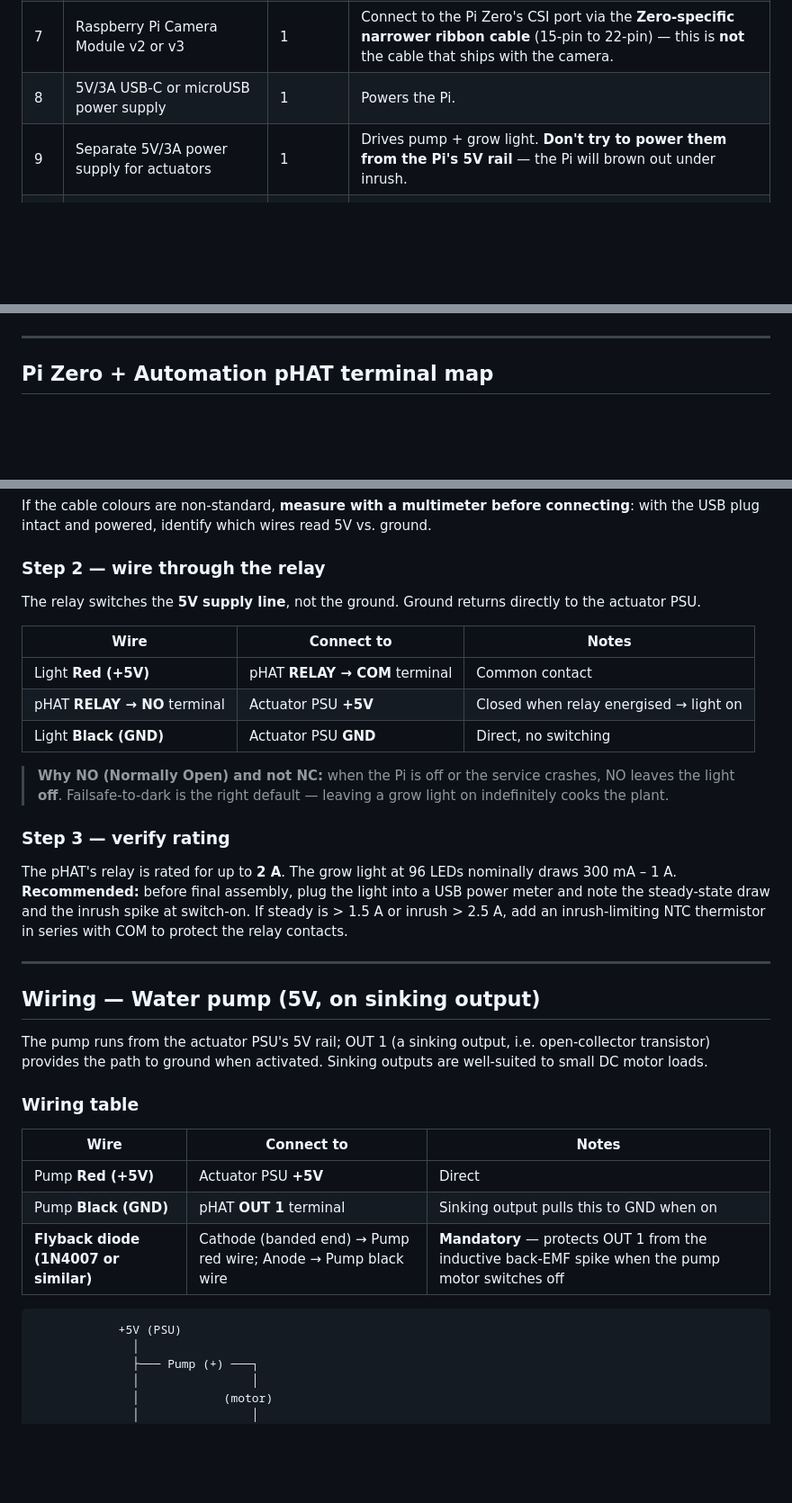
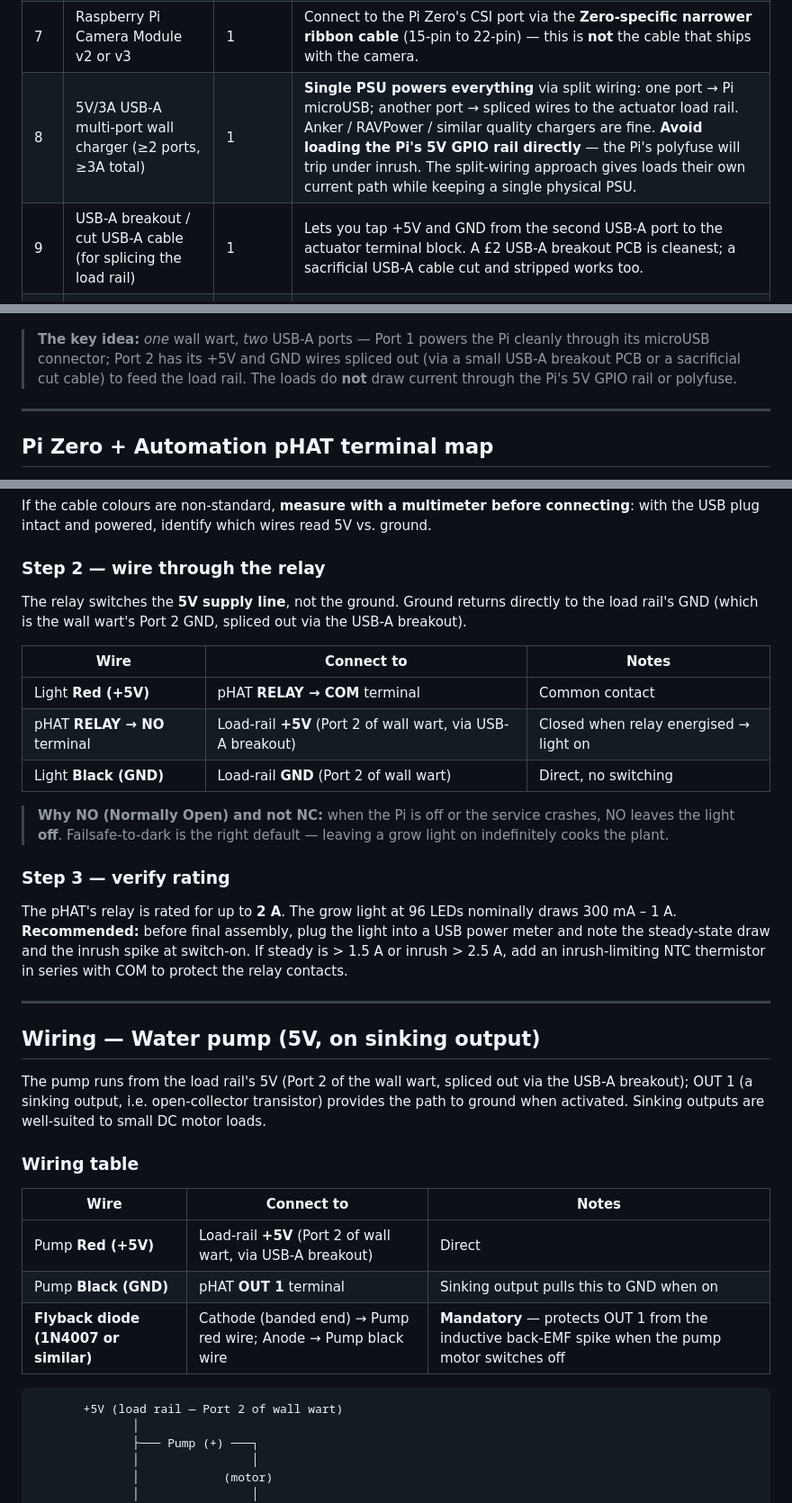
Before and after one commit to Ryan-be/mars-air-quility, a Markdown page: docs/PLANT_GROW_UNIT_HARDWARE.md, 3 parts joined by grey strips. Shown at 90% size. Rendered like a GitHub page; blank space fills up the shorter version.

````diff
--- a/docs/PLANT_GROW_UNIT_HARDWARE.md
+++ b/docs/PLANT_GROW_UNIT_HARDWARE.md
@@ -30,8 +30,8 @@
 | 5 | 5V DC water pump (small hobby diaphragm or peristaltic) | 1 | Target ≤ 500 mA stall current. Examples: Pimoroni mini pump, generic submersible 5V hobby pumps. |
 | 6 | 5V LED grow light, 96 LED, USB-powered | 1 | The cable will be cut and wired direct (USB connector removed). Approx 300 mA – 1 A draw. |
 | 7 | Raspberry Pi Camera Module v2 or v3 | 1 | Connect to the Pi Zero's CSI port via the **Zero-specific narrower ribbon cable** (15-pin to 22-pin) — this is **not** the cable that ships with the camera. |
-| 8 | 5V/3A USB-C or microUSB power supply | 1 | Powers the Pi. |
-| 9 | Separate 5V/3A power supply for actuators | 1 | Drives pump + grow light. **Don't try to power them from the Pi's 5V rail** — the Pi will brown out under inrush. |
+| 8 | 5V/3A USB-A multi-port wall charger (≥2 ports, ≥3A total) | 1 | **Single PSU powers everything** via split wiring: one port → Pi microUSB; another port → spliced wires to the actuator load rail. Anker / RAVPower / similar quality chargers are fine. **Avoid loading the Pi's 5V GPIO rail directly** — the Pi's polyfuse will trip under inrush. The split-wiring approach gives loads their own current path while keeping a single physical PSU. |
+| 9 | USB-A breakout / cut USB-A cable (for splicing the load rail) | 1 | Lets you tap +5V and GND from the second USB-A port to the actuator terminal block. A £2 USB-A breakout PCB is cleanest; a sacrificial USB-A cable cut and stripped works too. |
 | 10 | Flyback diode (1N4007 or similar) | 1 | Across the pump terminals — protects the relay from inductive spike on switch-off. |
 | 11 | Hookup wire (22 AWG), heatshrink, screwdriver | as needed | The Automation pHAT terminals are screw-down. |
 | 12 | Project enclosure / 3D-printed mount | 1 | Optional for prototype, recommended for production. Camera + light + pot want a fixed geometry. |
@@ -78,6 +89,8 @@ flowchart TB
     Pi <-.WSS.-> WiFi
     WiFi <--> MLSS
 ```
+
+> **The key idea:** *one* wall wart, *two* USB-A ports — Port 1 powers the Pi cleanly through its microUSB connector; Port 2 has its +5V and GND wires spliced out (via a small USB-A breakout PCB or a sacrificial cut cable) to feed the load rail. The loads do **not** draw current through the Pi's 5V GPIO rail or polyfuse.
 
 ---
 
@@ -153,13 +166,13 @@ If the cable colours are non-standard, **measure with a multimeter before connec
 
 ### Step 2 — wire through the relay
 
-The relay switches the **5V supply line**, not the ground. Ground returns directly to the actuator PSU.
+The relay switches the **5V supply line**, not the ground. Ground returns directly to the load rail's GND (which is the wall wart's Port 2 GND, spliced out via the USB-A breakout).
 
 | Wire | Connect to | Notes |
 |---|---|---|
 | Light **Red (+5V)** | pHAT **RELAY → COM** terminal | Common contact |
-| pHAT **RELAY → NO** terminal | Actuator PSU **+5V** | Closed when relay energised → light on |
-| Light **Black (GND)** | Actuator PSU **GND** | Direct, no switching |
+| pHAT **RELAY → NO** terminal | Load-rail **+5V** (Port 2 of wall wart, via USB-A breakout) | Closed when relay energised → light on |
+| Light **Black (GND)** | Load-rail **GND** (Port 2 of wall wart) | Direct, no switching |
 
 > **Why NO (Normally Open) and not NC:** when the Pi is off or the service crashes, NO leaves the light **off**. Failsafe-to-dark is the right default — leaving a grow light on indefinitely cooks the plant.
 
@@ -171,18 +184,18 @@ The pHAT's relay is rated for up to **2 A**. The grow light at 96 LEDs nominally
 
 ## Wiring — Water pump (5V, on sinking output)
 
-The pump runs from the actuator PSU's 5V rail; OUT 1 (a sinking output, i.e. open-collector transistor) provides the path to ground when activated. Sinking outputs are well-suited to small DC motor loads.
+The pump runs from the load rail's 5V (Port 2 of the wall wart, spliced out via the USB-A breakout); OUT 1 (a sinking output, i.e. open-collector transistor) provides the path to ground when activated. Sinking outputs are well-suited to small DC motor loads.
 
 ### Wiring table
 
 | Wire | Connect to | Notes |
 |---|---|---|
-| Pump **Red (+5V)** | Actuator PSU **+5V** | Direct |
+| Pump **Red (+5V)** | Load-rail **+5V** (Port 2 of wall wart, via USB-A breakout) | Direct |
 | Pump **Black (GND)** | pHAT **OUT 1** terminal | Sinking output pulls this to GND when on |
 | **Flyback diode (1N4007 or similar)** | Cathode (banded end) → Pump red wire; Anode → Pump black wire | **Mandatory** — protects OUT 1 from the inductive back-EMF spike when the pump motor switches off |
 
 ```
-            +5V (PSU)
+       +5V (load rail — Port 2 of wall wart)
               │
               ├─── Pump (+) ───┐
               │                │
````
Also changed, not shown: other parts of docs/PLANT_GROW_UNIT_HARDWARE.md (+51 -22 lines).
